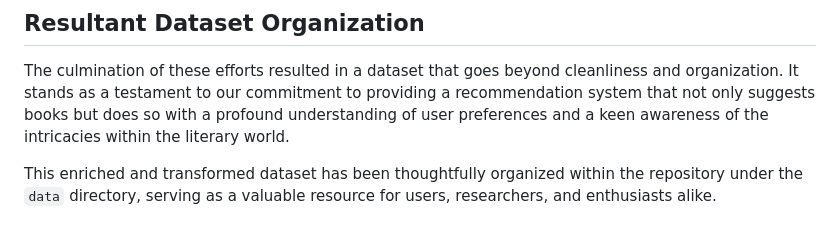
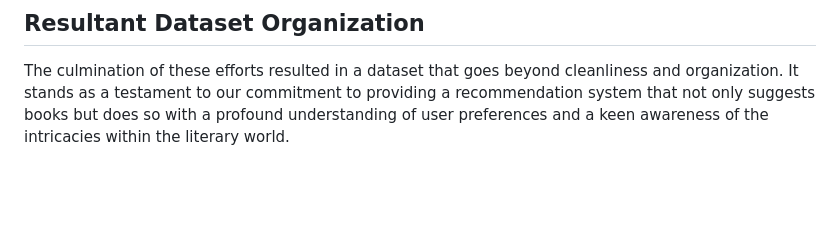
Before and after one commit to AdarshBahadur/Book-Recommender-Project, a Markdown page: README.md, the part around one of its changes. Drawn GitHub-style; blank space fills up the shorter version.

```diff
--- a/README.md
+++ b/README.md
@@ -59,6 +59,5 @@ The process of feature engineering was not just a means of refinement; it was a
 
 The culmination of these efforts resulted in a dataset that goes beyond cleanliness and organization. It stands as a testament to our commitment to providing a recommendation system that not only suggests books but does so with a profound understanding of user preferences and a keen awareness of the intricacies within the literary world.
 
-This enriched and transformed dataset has been thoughtfully organized within the repository under the `data` directory, serving as a valuable resource for users, researchers, and enthusiasts alike.
 
 
```
Also changed, not shown: other parts of README.md (+0 -3 lines).
